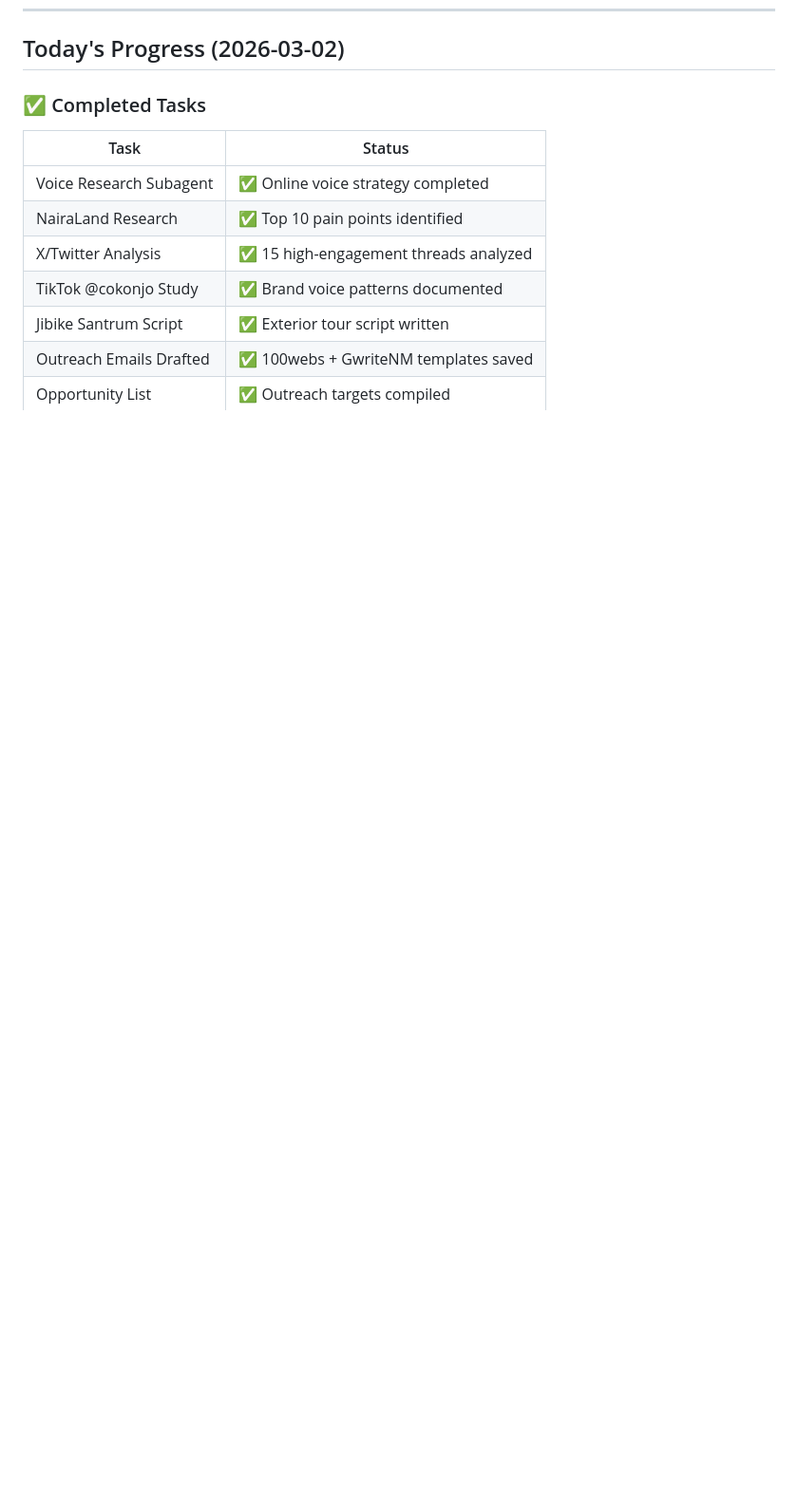
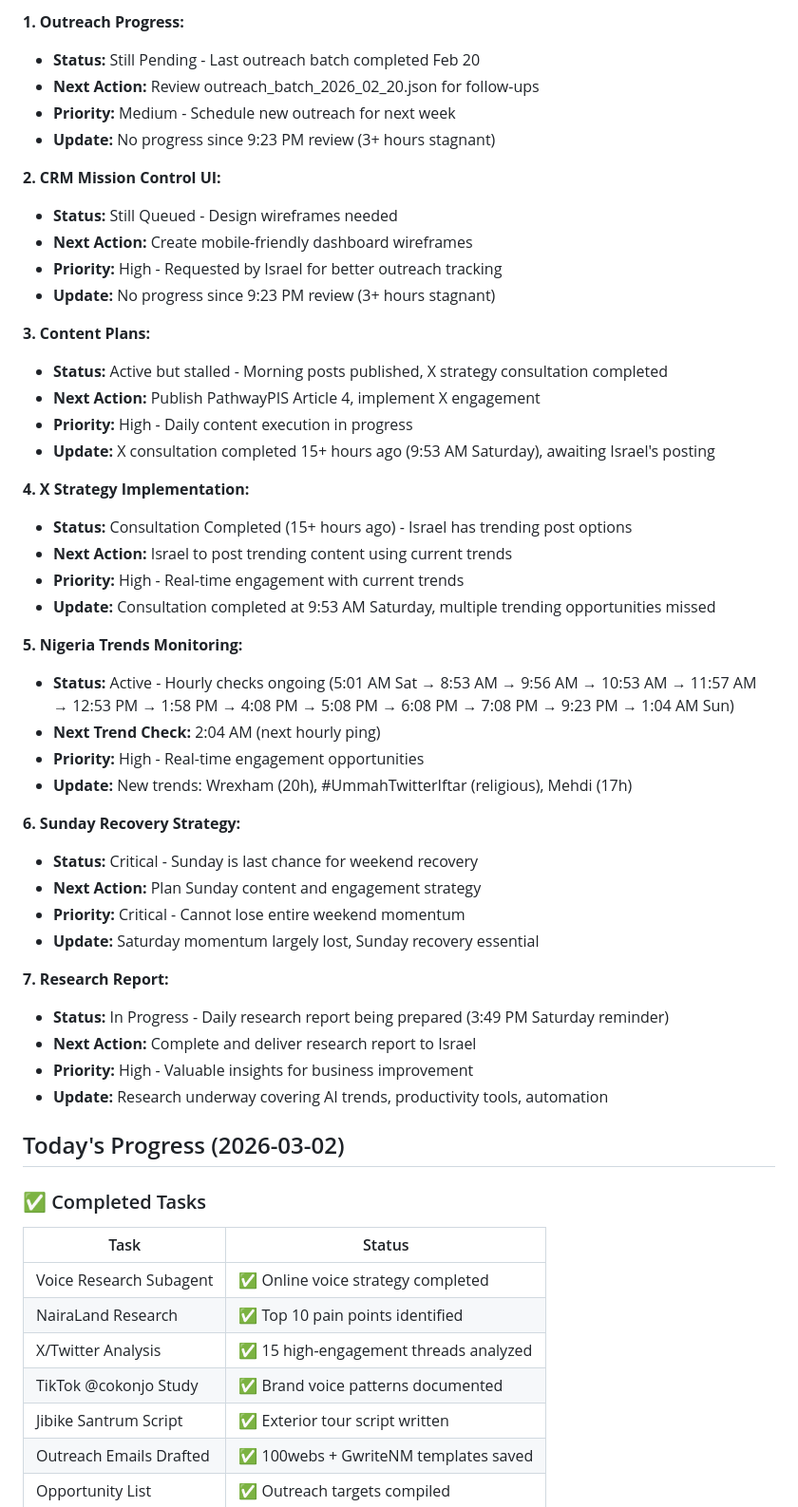
Before and after one commit to Airealentcloud/Openclaw-CRM, a Markdown page: crm/dashboard.md, the part around one of its changes. Shown at 95% size. Rendered like a GitHub page; blank space fills up the shorter version.

Commit message:
Update dashboard: 1:04 AM heartbeat completed, new March 8 section added, Nigeria trends analysis (Wrexham, #UmmahTwitterIftar, Mehdi - Sunday early morning focus)

```diff
--- a/crm/dashboard.md
+++ b/crm/dashboard.md
@@ -522,3 +565,45 @@
+**1. Outreach Progress:**
+- **Status:** Still Pending - Last outreach batch completed Feb 20
+- **Next Action:** Review outreach_batch_2026_02_20.json for follow-ups
+- **Priority:** Medium - Schedule new outreach for next week
+- **Update:** No progress since 9:23 PM review (3+ hours stagnant)
+
+**2. CRM Mission Control UI:**
+- **Status:** Still Queued - Design wireframes needed
+- **Next Action:** Create mobile-friendly dashboard wireframes
+- **Priority:** High - Requested by Israel for better outreach tracking
+- **Update:** No progress since 9:23 PM review (3+ hours stagnant)
+
+**3. Content Plans:**
+- **Status:** Active but stalled - Morning posts published, X strategy consultation completed
+- **Next Action:** Publish PathwayPIS Article 4, implement X engagement
+- **Priority:** High - Daily content execution in progress
+- **Update:** X consultation completed 15+ hours ago (9:53 AM Saturday), awaiting Israel's posting
+
+**4. X Strategy Implementation:**
+- **Status:** Consultation Completed (15+ hours ago) - Israel has trending post options
+- **Next Action:** Israel to post trending content using current trends
+- **Priority:** High - Real-time engagement with current trends
+- **Update:** Consultation completed at 9:53 AM Saturday, multiple trending opportunities missed
+
+**5. Nigeria Trends Monitoring:**
+- **Status:** Active - Hourly checks ongoing (5:01 AM Sat → 8:53 AM → 9:56 AM → 10:53 AM → 11:57 AM → 12:53 PM → 1:58 PM → 4:08 PM → 5:08 PM → 6:08 PM → 7:08 PM → 9:23 PM → 1:04 AM Sun)
+- **Next Trend Check:** 2:04 AM (next hourly ping)
+- **Priority:** High - Real-time engagement opportunities
+- **Update:** New trends: Wrexham (20h), #UmmahTwitterIftar (religious), Mehdi (17h)
+
+**6. Sunday Recovery Strategy:**
+- **Status:** Critical - Sunday is last chance for weekend recovery
+- **Next Action:** Plan Sunday content and engagement strategy
+- **Priority:** Critical - Cannot lose entire weekend momentum
+- **Update:** Saturday momentum largely lost, Sunday recovery essential
+
+**7. Research Report:**
+- **Status:** In Progress - Daily research report being prepared (3:49 PM Saturday reminder)
+- **Next Action:** Complete and deliver research report to Israel
+- **Priority:** High - Valuable insights for business improvement
+- **Update:** Research underway covering AI trends, productivity tools, automation
+
 ## Today's Progress (2026-03-02)
 
 ### ✅ Completed Tasks
```
Also changed, not shown: other parts of crm/dashboard.md (+47 -0 lines).
